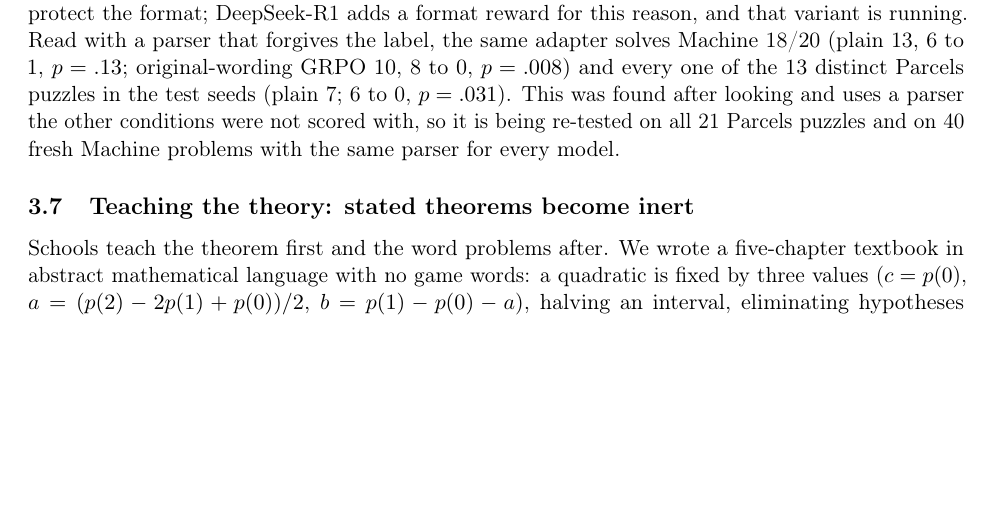
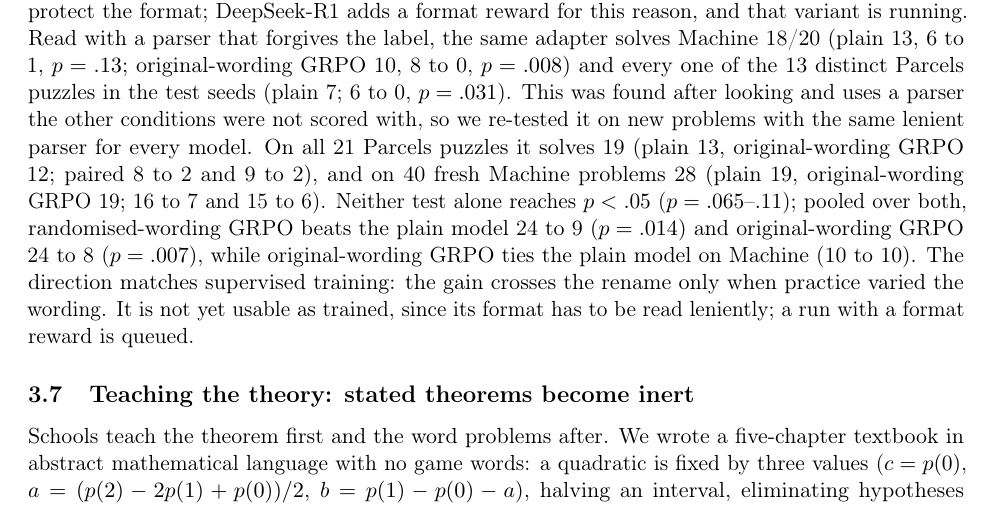
Before and after one commit to yingchen-coding/game-solving-paper, a LaTeX paper (paper/main.tex): part of page 7 of 11, cut so that both start at the same text, the shorter picture padded with empty space. Compiled offline with pdfLaTeX.

Commit message:
Re-test: randomised-wording GRPO crosses the rename on fresh problems (pooled 24-9 vs plain, p = .014)
Same lenient parser for every model. Machine, 40 fresh problems: 28 vs plain 19 and original-wording GRPO 19.
Parcels, all 21 puzzles: 19 vs 13 and 12. Original-wording GRPO ties the plain model on Machine.

```diff
--- a/paper/main.tex
+++ b/paper/main.tex
@@ -347,8 +347,14 @@ training they grow from 19 to 212 per 20 iterations. An outcome-only reward does
 adds a format reward for this reason, and that variant is running. Read with a parser that forgives the label, the
 same adapter solves Machine 18/20 (plain 13, 6 to 1, $p=.13$; original-wording GRPO 10, 8 to 0, $p=.008$) and
 every one of the 13 distinct Parcels puzzles in the test seeds (plain 7; 6 to 0, $p=.031$). This was found after
-looking and uses a parser the other conditions were not scored with, so it is being re-tested on all 21 Parcels
-puzzles and on 40 fresh Machine problems with the same parser for every model.
+looking and uses a parser the other conditions were not scored with, so we re-tested it on new problems with the
+same lenient parser for every model. On all 21 Parcels puzzles it solves 19 (plain 13, original-wording GRPO 12;
+paired 8 to 2 and 9 to 2), and on 40 fresh Machine problems 28 (plain 19, original-wording GRPO 19; 16 to 7 and 15
+to 6). Neither test alone reaches $p<.05$ ($p=.065$--$.11$); pooled over both, randomised-wording GRPO beats the plain
+model 24 to 9 ($p=.014$) and original-wording GRPO 24 to 8 ($p=.007$), while original-wording GRPO ties the plain
+model on Machine (10 to 10). The direction matches supervised training: the gain crosses the rename only when
+practice varied the wording. It is not yet usable as trained, since its format has to be read leniently; a run with
+a format reward is queued.
 
 \subsection{Teaching the theory: stated theorems become inert}
 Schools teach the theorem first and the word problems after. We wrote a five-chapter textbook in abstract
```
Also changed, not shown: REPORT.md (+2 -0 lines), paper/game-solving-paper.pdf, 6 other files.
